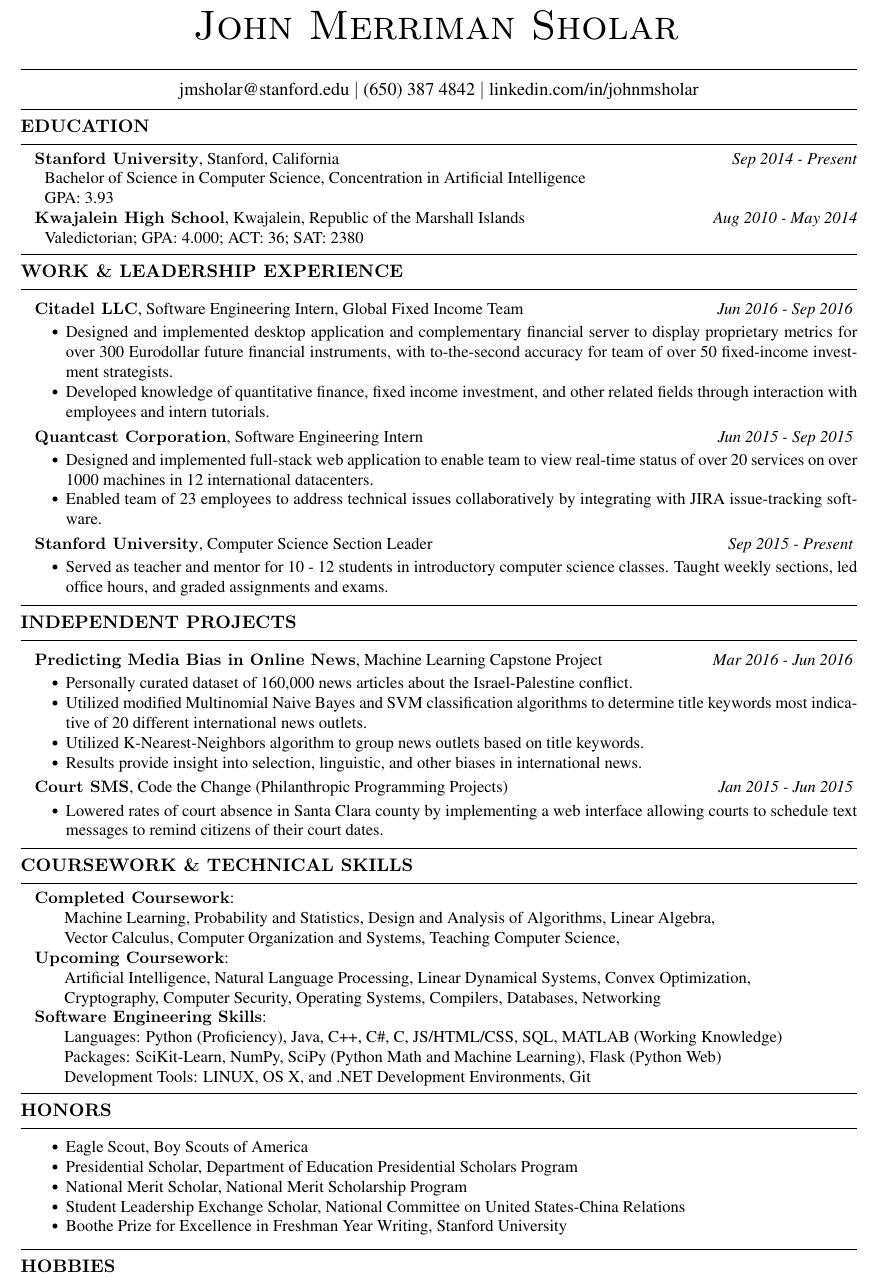
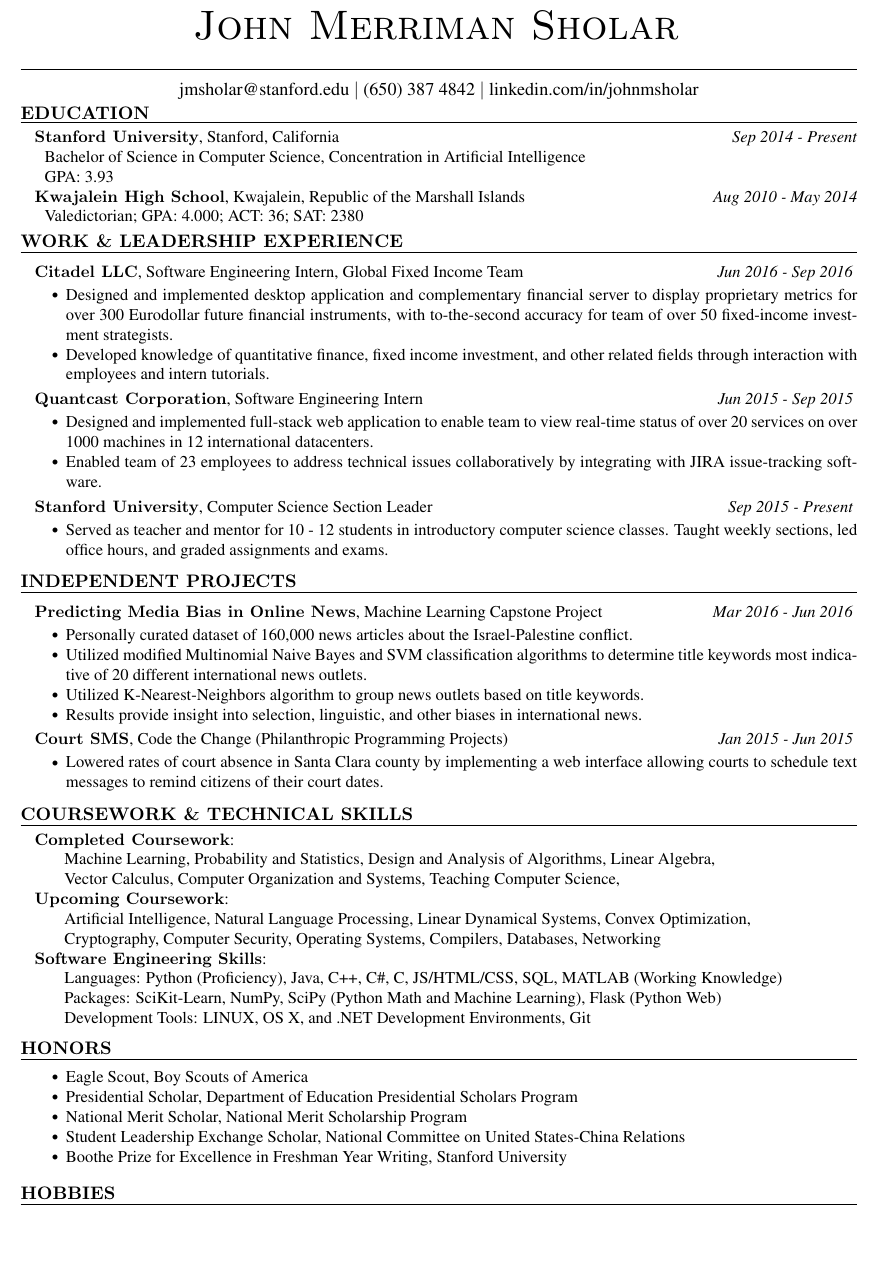
Before and after one commit to johnmsholar/resume, a LaTeX CV (JohnMSholarResume.tex): part of the page, cut so that both start at the same text, the shorter picture padded with empty space. Compiled offline with pdfLaTeX.

Commit message:
Lines are now only below headings. Spacing needs work.

```diff
--- a/JohnMSholarResume.tex
+++ b/JohnMSholarResume.tex
@@ -69,11 +69,11 @@
 \hspace{1.2em}
 Valedictorian; GPA: 4.000; ACT: 36; SAT: 2380
 
-\vspace{-.5em}
-\hrulefill
+\vspace{.2em}
+%\hrulefill
 %\vspace{.2em}
 \subsubsection*{WORK \& LEADERSHIP EXPERIENCE}
-\vspace{-1ex}
+\vspace{-2ex}
 \hrulefill
 
 \vspace{.3em}
@@ -105,10 +105,10 @@
 \end{itemize*}
 %\vspace{.3em}
 
-\vspace{-1em}
-\hrulefill
+\vspace{0em}
+%\hrulefill
 \subsubsection*{INDEPENDENT PROJECTS}
-\vspace{-1ex}
+\vspace{-2ex}
 \hrulefill
 
 \vspace{.3em}
@@ -141,10 +141,10 @@
 % \item Final program capable of generating passages of coherent Shakespeare with Hamlet as input.
 % \end{itemize*}
 
-\vspace{-1em}
-\hrulefill
+\vspace{0em}
+%\hrulefill
 \subsubsection*{COURSEWORK \& TECHNICAL SKILLS}
-\vspace{-1ex}
+\vspace{-2ex}
 \hrulefill
 
 \hspace{.6em}
@@ -191,10 +191,10 @@
 \hspace{2.4em} Development Tools: LINUX, OS X, and .NET Development Environments, Git
 
 %\vspace{1em}
-\vspace{-.5em}
-\hrulefill
+\vspace{.5em}
+%\hrulefill
 \subsubsection*{HONORS}
-\vspace{-1ex}
+\vspace{-2ex}
 \hrulefill
 \vspace{-1.5ex}
 
```
Also changed, not shown: JohnMSholarResume.pdf, JohnMSholarResume.tex (10 more changed lines), 2 other files.
